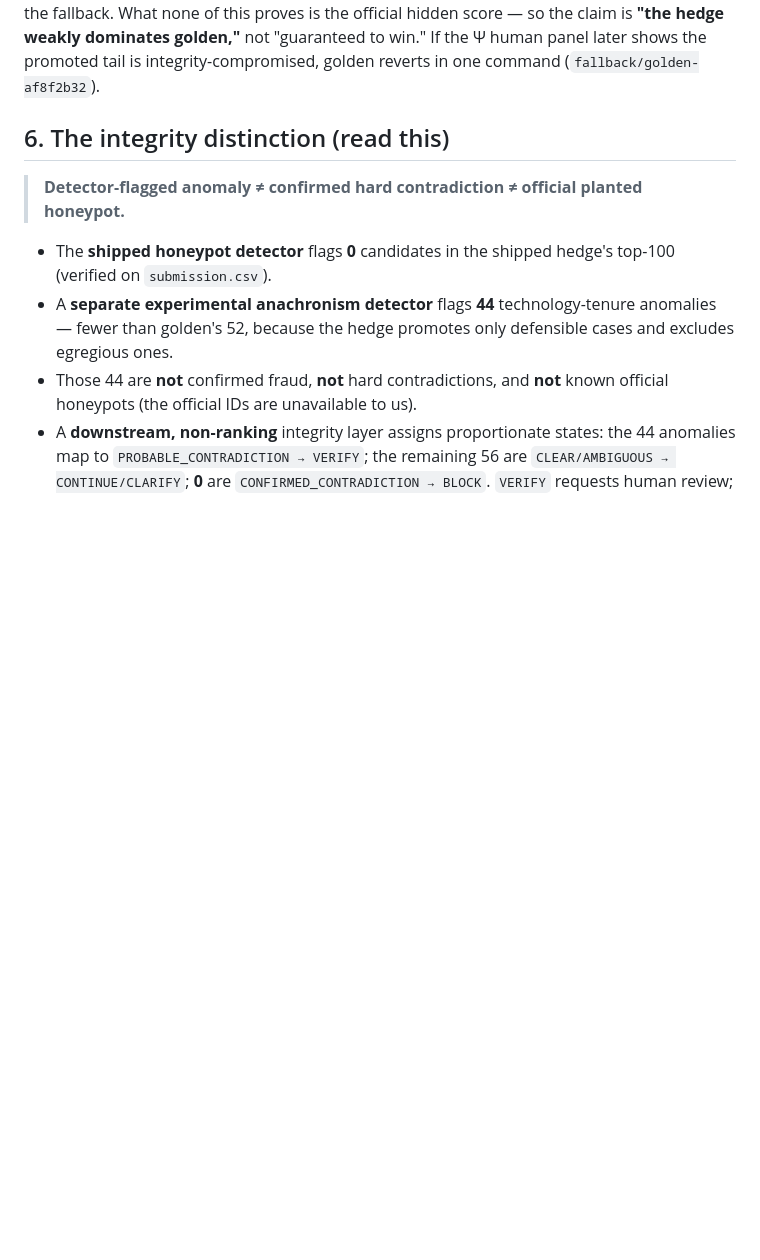
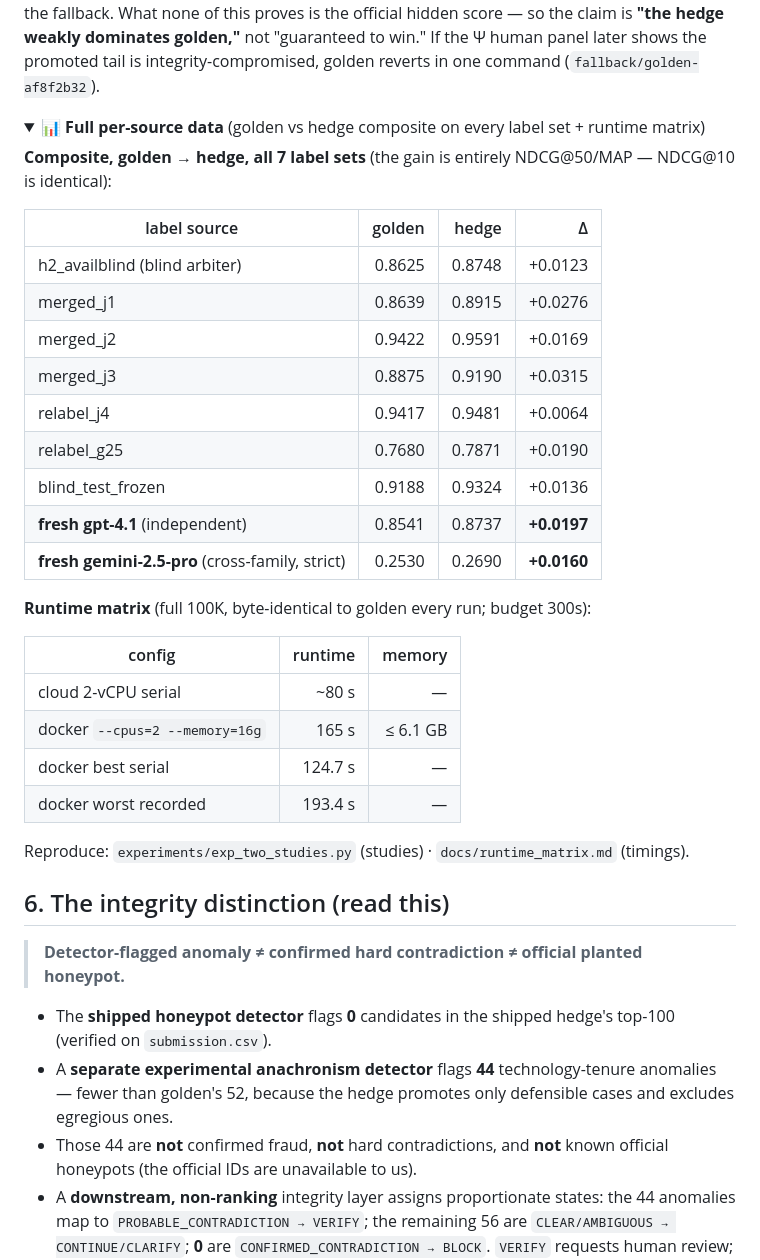
Before and after one commit to bansalbhunesh/redrob-hirefit-ranker, a Markdown page: README.md, the part around the change. Rendered like a GitHub page; folded sections open; blank space fills up the shorter version.

Commit message:
phase4: add full per-source results data (7 label sets + 2 fresh judges) + runtime matrix (collapsible)

```diff
--- a/README.md
+++ b/README.md
@@ -237,6 +237,35 @@ fallback. What none of this proves is the official hidden score — so the claim
 dominates golden,"** not "guaranteed to win." If the Ψ human panel later shows the promoted tail is
 integrity-compromised, golden reverts in one command (`fallback/golden-af8f2b32`).
 
+<details>
+<summary><b>📊 Full per-source data</b> (golden vs hedge composite on every label set + runtime matrix)</summary>
+
+**Composite, golden → hedge, all 7 label sets** (the gain is entirely NDCG@50/MAP — NDCG@10 is identical):
+
+| label source | golden | hedge | Δ |
+|---|---:|---:|---:|
+| h2_availblind (blind arbiter) | 0.8625 | 0.8748 | +0.0123 |
+| merged_j1 | 0.8639 | 0.8915 | +0.0276 |
+| merged_j2 | 0.9422 | 0.9591 | +0.0169 |
+| merged_j3 | 0.8875 | 0.9190 | +0.0315 |
+| relabel_j4 | 0.9417 | 0.9481 | +0.0064 |
+| relabel_g25 | 0.7680 | 0.7871 | +0.0190 |
+| blind_test_frozen | 0.9188 | 0.9324 | +0.0136 |
+| **fresh gpt-4.1** (independent) | 0.8541 | 0.8737 | **+0.0197** |
+| **fresh gemini-2.5-pro** (cross-family, strict) | 0.2530 | 0.2690 | **+0.0160** |
+
+**Runtime matrix** (full 100K, byte-identical to golden every run; budget 300s):
+
+| config | runtime | memory |
+|---|---:|---:|
+| cloud 2-vCPU serial | ~80 s | — |
+| docker `--cpus=2 --memory=16g` | 165 s | ≤ 6.1 GB |
+| docker best serial | 124.7 s | — |
+| docker worst recorded | 193.4 s | — |
+
+Reproduce: `experiments/exp_two_studies.py` (studies) · `docs/runtime_matrix.md` (timings).
+</details>
+
 ## 6. The integrity distinction (read this)
 
 > **Detector-flagged anomaly ≠ confirmed hard contradiction ≠ official planted honeypot.**
```
